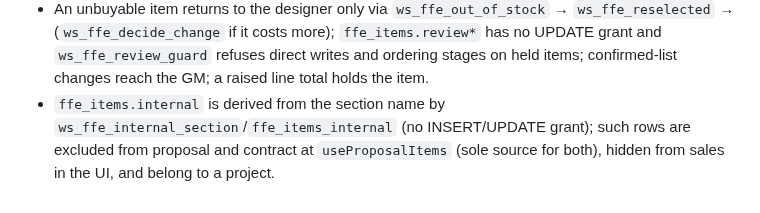
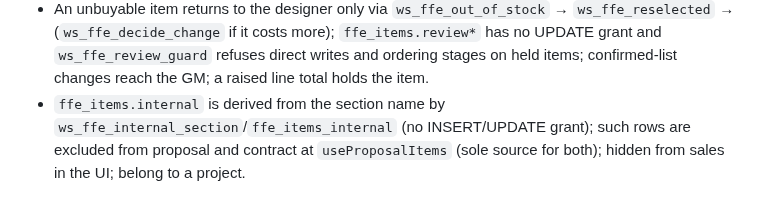
Before and after one commit to azizahomeinfo/azizahomesae, a Markdown page: src/workspace/AGENTS.md, the part around the change. Drawn GitHub-style.

Commit message:
Changes
Co-authored-by: azizahomeinfo <242582058+azizahomeinfo@users.noreply.github.com>

```diff
--- a/src/workspace/AGENTS.md
+++ b/src/workspace/AGENTS.md
@@ -17,4 +17,4 @@
 - Change-request `cost_delta` is client-charged money: no direct SELECT grant, read only via `ws_cr_costs` (empty for coordinators), and `crs_cost_guard` stops coordinators writing it.
 - Procurement opens only after the designer (or GM) confirms the converted FF&E list: `projects.confirmed_at/by`, written only via `ws_confirm_ffe_list`/`ws_return_ffe_list` (GM/coordinator)/`ws_submit_budget` under `ws.confirming`; coordinator procurement notices come only from `ws_release_procurement` (confirmed and, where `ws_needs_budget`, budget approved). Confirmed-list edits stay confirmed; coordinators notified on the 15-min debounce.
 - An unbuyable item returns to the designer only via `ws_ffe_out_of_stock` → `ws_ffe_reselected` → (`ws_ffe_decide_change` if it costs more); `ffe_items.review*` has no UPDATE grant and `ws_ffe_review_guard` refuses direct writes and ordering stages on held items; confirmed-list changes reach the GM; a raised line total holds the item.
-- `ffe_items.internal` is derived from the section name by `ws_ffe_internal_section`/`ffe_items_internal` (no INSERT/UPDATE grant); such rows are excluded from proposal and contract at `useProposalItems` (sole source for both), hidden from sales in the UI, and belong to a project.
+- `ffe_items.internal` is derived from the section name by `ws_ffe_internal_section`/`ffe_items_internal` (no INSERT/UPDATE grant); such rows are excluded from proposal and contract at `useProposalItems` (sole source for both); hidden from sales in the UI; belong to a project.
```
